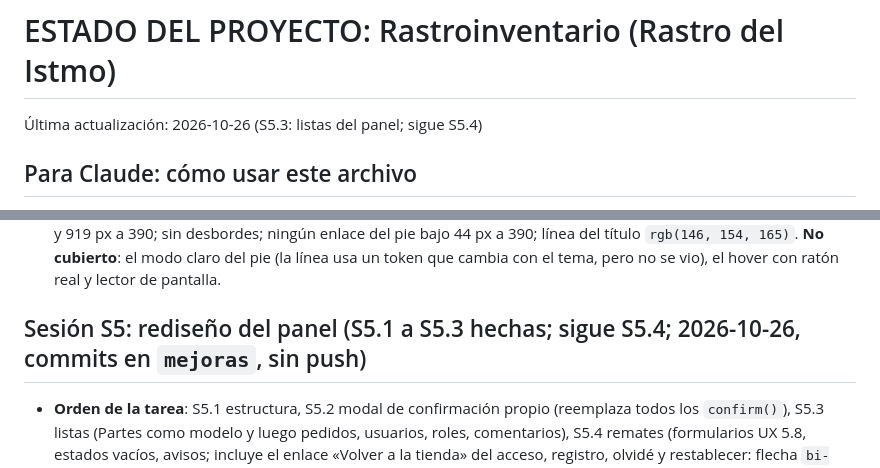
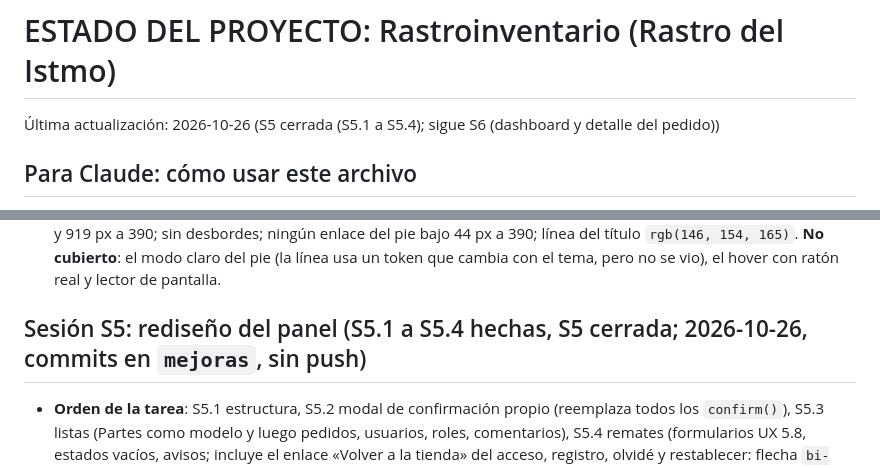
Before and after one commit to AntonioCastillo507/rastroinventario, a Markdown page: ESTADO.md, 2 parts joined by grey strips. GitHub-like rendering.

Commit message:
ESTADO.md: S5.4 y cierre de S5 (medicion 768, claro y cabecera fija)
Co-Authored-By: Claude Sonnet 5.5 <noreply@anthropic.com>

```diff
--- a/ESTADO.md
+++ b/ESTADO.md
@@ -1,6 +1,6 @@
 # ESTADO DEL PROYECTO: Rastroinventario (Rastro del Istmo)
 
-Última actualización: 2026-10-26 (S5.3: listas del panel; sigue S5.4)
+Última actualización: 2026-10-26 (S5 cerrada (S5.1 a S5.4); sigue S6 (dashboard y detalle del pedido))
 
 ## Para Claude: cómo usar este archivo
 - Lee este archivo al empezar cualquier sesión. Es la memoria del proyecto.
@@ -367,7 +367,7 @@ Plan aprobado por Tony y hecho en tres tandas: la primera cerró S3.1 y S3.2 (al
 - **Mutaciones** (copia temporal fuera del proyecto con solo `git ls-files` más los 7 archivos modificados, `config.php` y `Database.php` inventados contra `rastroinventario_test`, sin tocar `app/Config` real; sin mutar pasan): 11 de 11 detectadas (enlace de categoría sin sección, Carrito fuera de Empresa, «Volver arriba» con otro destino, espacio del horario, `aria-label` de las redes, línea bajo el título, rejilla de 5 columnas, filas de 50 px, subrayado sin amarillo, 44 px solo en móvil sin puntero táctil, redes sin forma circular). La copia se borró.
 - Medido en el navegador (1280 y 390 px, oscuro, con tu sesión): 4 columnas de 223 px de alto a 1280 (pie de 413 px) y 919 px a 390; sin desbordes; ningún enlace del pie bajo 44 px a 390; línea del título `rgb(146, 154, 165)`. **No cubierto**: el modo claro del pie (la línea usa un token que cambia con el tema, pero no se vio), el hover con ratón real y lector de pantalla.
 
-## Sesión S5: rediseño del panel (S5.1 a S5.3 hechas; sigue S5.4; 2026-10-26, commits en `mejoras`, sin push)
+## Sesión S5: rediseño del panel (S5.1 a S5.4 hechas, S5 cerrada; 2026-10-26, commits en `mejoras`, sin push)
 - **Orden de la tarea**: S5.1 estructura, S5.2 modal de confirmación propio (reemplaza todos los `confirm()`), S5.3 listas (Partes como modelo y luego pedidos, usuarios, roles, comentarios), S5.4 remates (formularios UX 5.8, estados vacíos, avisos; incluye el enlace «Volver a la tienda» del acceso, registro, olvidé y restablecer: flecha `bi-arrow-left` a la izquierda, peso 600, color de enlace, hover con subrayado, 44 px, alineado a la izquierda). Sin dashboard ni detalle del pedido (S6). Antes de S5.4 mirar 2 paneles de renombre (Shopify, Stripe) solo por patrón.
 - **S5.1 hecha** (`composer test` 2143 → 2166, verde antes y después): `admin_header.php` y `admin_footer.php` reescritos: barra lateral (`aside#panelMenu.offcanvas-lg`) con cuatro grupos (General, Catálogo, Ventas, Administración), activo con barra amarilla de 3 px, `aria-current` y peso 600; desde 992 px es fija y se contrae a una columna de iconos de 72 px (botón «Contraer menú», estado en `localStorage` con `assets/js/panel.js` en el `<head>`); por debajo es un cajón de Bootstrap (foco atrapado, Esc, foco de vuelta). Encabezado de 64 px con botón del cajón, título del módulo (no es un segundo `h1`), tema y menú de cuenta (Cambiar mi contraseña, Ver la tienda en la misma pestaña, Salir por POST con token). Módulos según permisos: nueva `UserModel::modulosVisibles()` (Dashboard siempre; Reportes sigue el permiso `ventas`). Hoja nueva `assets/css/panel.css` (solo tokens; contenedor de 1440 con relleno 16/24/32; 40 px en escritorio y 44 en táctil; única transición: deslizamiento del cajón, 250 ms ease-out). Se quitaron las reglas `.admin-nav` y `.admin-content` de `style.css`, `extra.css` y `base.css`. Pruebas: `PanelEstructuraTest` (30), `PanelMenuJsTest` (6, Node) y 5 archivos de pruebas viejas adaptados (`MenusYCifrasTest`, `HamburguesaTest`, `EnlacesRenderizadosTest`, `MarcaPantallasTest`, `MarcaEncabezadoTest`).
 - **Medido en el navegador** (tu sesión de admin, panel de Partes, oscuro): 1280 px: barra 248×800, encabezado 64 px, contenido desde x=248, sin desbordes; contraída 72 px con enlaces de 47×40; menú de cuenta abierto con tres opciones de 40 px; 390 px: botones de 44×44, cajón de 280 px con fondo oscuro, cuerpo bloqueado, Esc lo cierra y el foco vuelve a «Abrir el menú»; contraste mínimo 5,56:1 (oscuro) y 5,79:1 (claro, el título de grupo); consola sin errores.
```
Also changed, not shown: other parts of ESTADO.md (+10 -0 lines).
